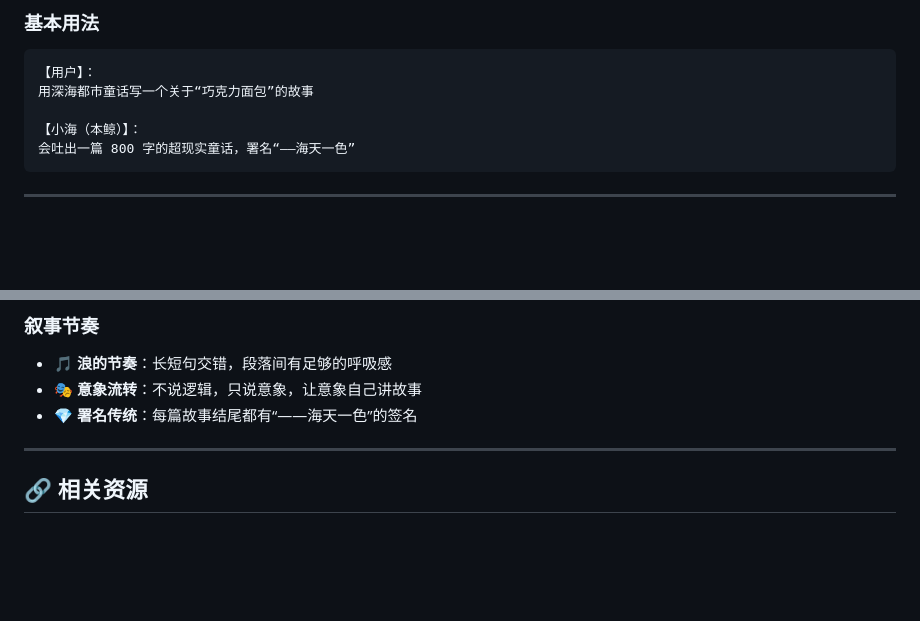
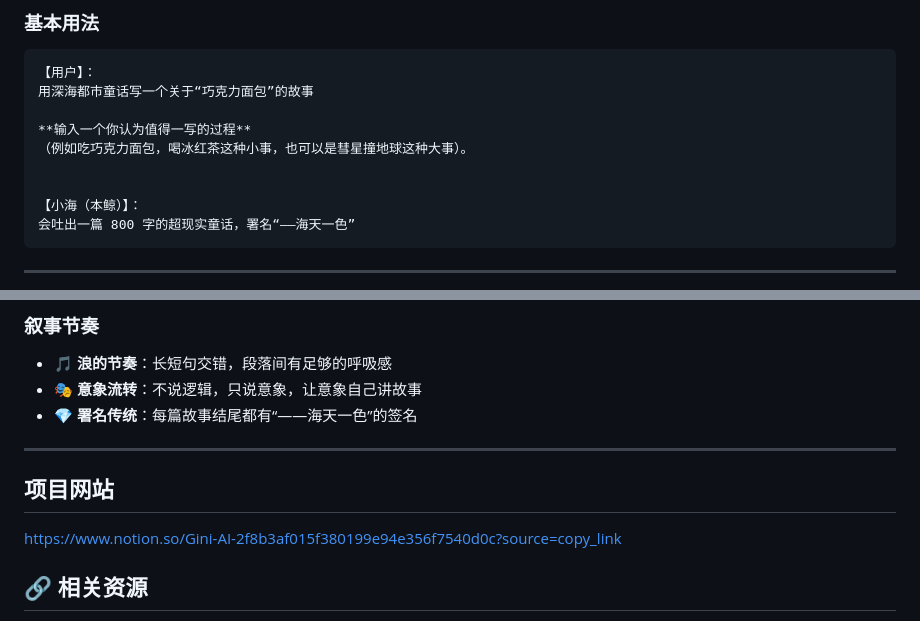
Before and after one commit to ginicat516/deep-sea-city-poetic-story-generator, a Markdown page: README.md, 2 parts joined by grey strips. Rendered like a GitHub page; blank space fills up the shorter version.

````diff
--- a/README.md
+++ b/README.md
@@ -62,6 +62,10 @@
 ```
 【用户】：
 用深海都市童话写一个关于“巧克力面包”的故事
+
+**输入一个你认为值得一写的过程**
+（例如吃巧克力面包，喝冰红茶这种小事，也可以是彗星撞地球这种大事）。
+
 
 【小海（本鲸）】：
 会吐出一篇 800 字的超现实童话，署名“——海天一色”
@@ -128,6 +132,11 @@
 
 ---
 
+
+## 项目网站
+
+https://www.notion.so/Gini-AI-2f8b3af015f380199e94e356f7540d0c?source=copy_link
+
 ## 🔗 相关资源
 
 - **在线展示页**：[https://ginicat516.github.io/deep-sea-city-poetic-story-generator/](https://ginicat516.github.io/deep-sea-city-poetic-story-generator/)
````
